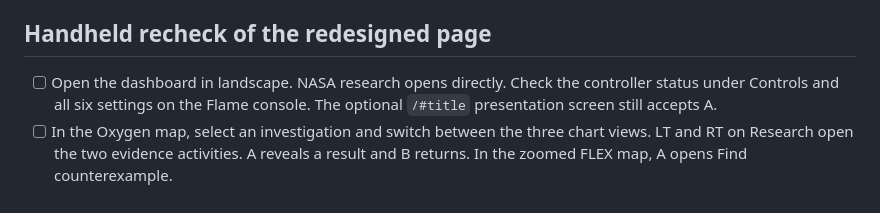
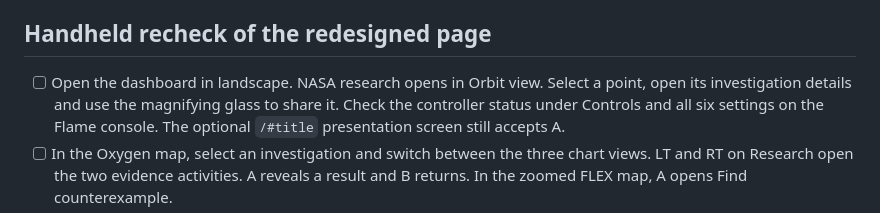
Before and after one commit to jeerun/flame-in-freefall, a Markdown page: docs/checklist.md, the part around the change. Drawn GitHub-style.

```diff
--- a/docs/checklist.md
+++ b/docs/checklist.md
@@ -21,7 +21,8 @@ owner's local time (confirm on the team page). "Submit for Judging" is final.
 
 ## Handheld recheck of the redesigned page
 
-- [ ] Open the dashboard in landscape. NASA research opens directly. Check the
+- [ ] Open the dashboard in landscape. NASA research opens in Orbit view. Select a point,
+      open its investigation details and use the magnifying glass to share it. Check the
       controller status under Controls and all six settings on the Flame console.
       The optional `/#title` presentation screen still accepts A.
 - [ ] In the Oxygen map, select an investigation and switch between the three chart
```
Also changed, not shown: CLAUDE.md (+3 -0 lines), README.md (+8 -6 lines), docs/console-preview.png, 5 other files.
